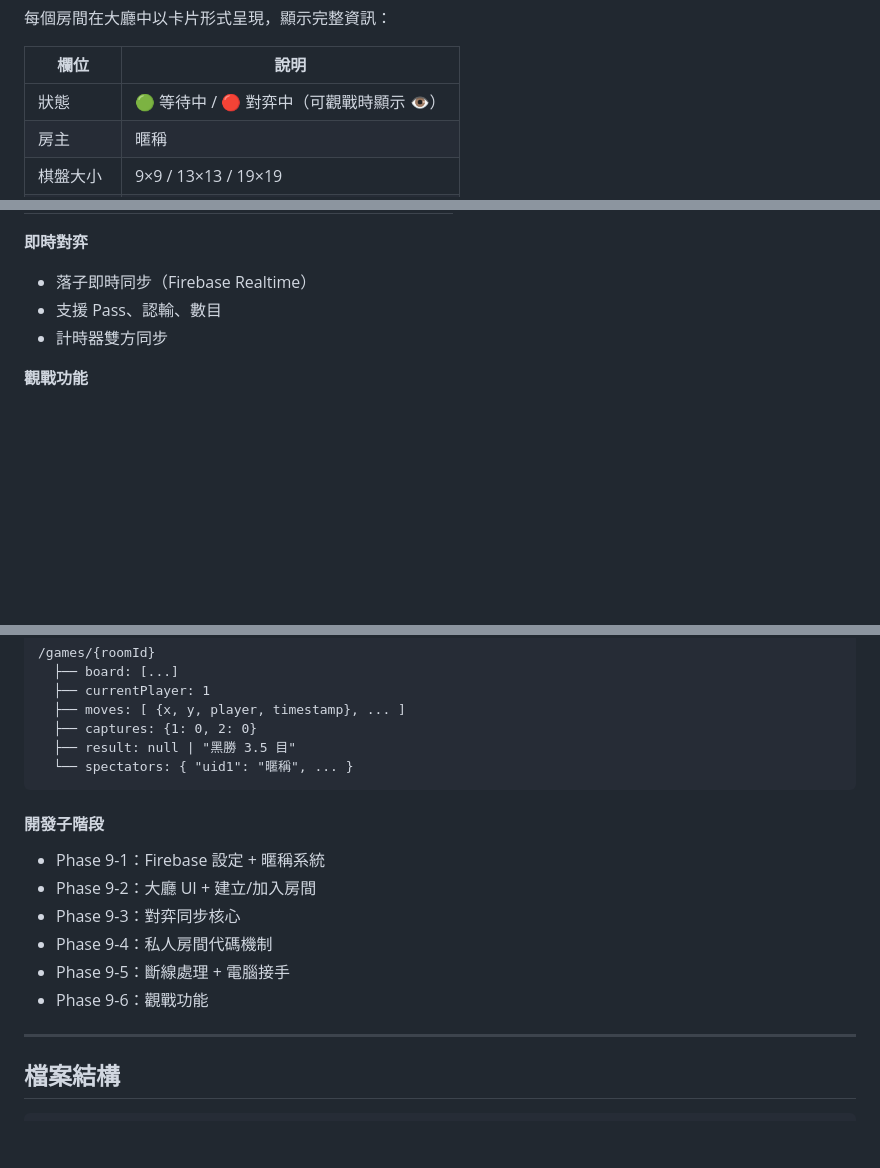
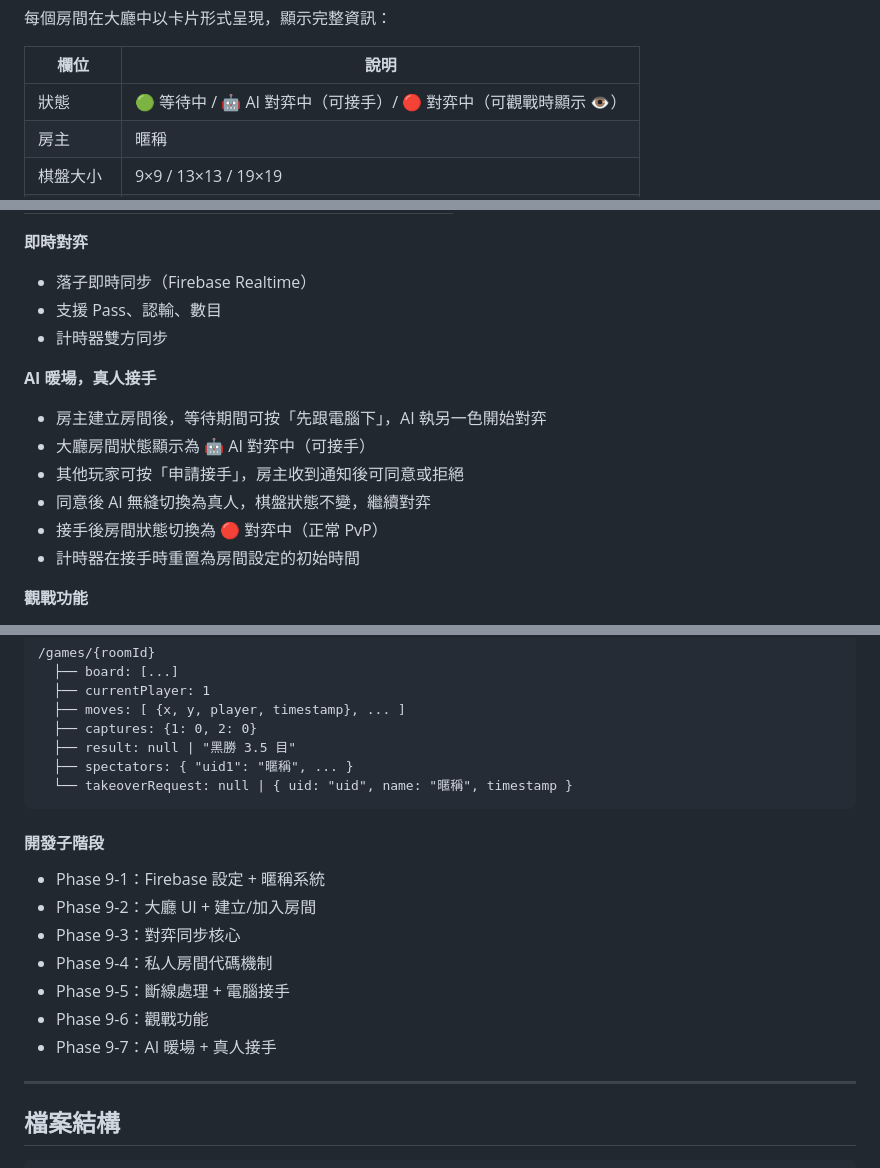
Before and after one commit to q0821/gogame, a Markdown page: PLAN.md, 3 parts joined by grey strips. Drawn GitHub-style; blank space fills up the shorter version.

Commit message:
新增 AI 暖場真人接手功能規劃（等待期間先跟電腦下，玩家可申請接手）
Amp-Thread-ID: https://ampcode.com/threads/T-019cdf0f-a02d-734f-b9b2-ce10b52a0d9b
Co-authored-by: Amp <amp@ampcode.com>

````diff
--- a/PLAN.md
+++ b/PLAN.md
@@ -155,7 +155,7 @@
 
 | 欄位 | 說明 |
 |------|------|
-| 狀態 | 🟢 等待中 / 🔴 對弈中（可觀戰時顯示 👁）|
+| 狀態 | 🟢 等待中 / 🤖 AI 對弈中（可接手）/ 🔴 對弈中（可觀戰時顯示 👁）|
 | 房主 | 暱稱 |
 | 棋盤大小 | 9×9 / 13×13 / 19×19 |
 | 比賽規則 | 中國規則 / 日本規則 |
@@ -196,6 +196,14 @@
 - 支援 Pass、認輸、數目
 - 計時器雙方同步
 
+**AI 暖場，真人接手**
+- 房主建立房間後，等待期間可按「先跟電腦下」，AI 執另一色開始對弈
+- 大廳房間狀態顯示為 🤖 AI 對弈中（可接手）
+- 其他玩家可按「申請接手」，房主收到通知後可同意或拒絕
+- 同意後 AI 無縫切換為真人，棋盤狀態不變，繼續對弈
+- 接手後房間狀態切換為 🔴 對弈中（正常 PvP）
+- 計時器在接手時重置為房間設定的初始時間
+
 **觀戰功能**
 - 允許觀戰的房間，對弈中也會顯示在大廳列表
 - 觀眾只能看棋盤，不能落子、悔棋、使用提示
@@ -234,7 +242,8 @@
   ├── moves: [ {x, y, player, timestamp}, ... ]
   ├── captures: {1: 0, 2: 0}
   ├── result: null | "黑勝 3.5 目"
-  └── spectators: { "uid1": "暱稱", ... }
+  ├── spectators: { "uid1": "暱稱", ... }
+  └── takeoverRequest: null | { uid: "uid", name: "暱稱", timestamp }
 ```
 
 #### 開發子階段
@@ -244,6 +253,7 @@
 - Phase 9-4：私人房間代碼機制
 - Phase 9-5：斷線處理 + 電腦接手
 - Phase 9-6：觀戰功能
+- Phase 9-7：AI 暖場 + 真人接手
 
 ---
 
````
Also changed, not shown: other parts of PLAN.md (+1 -1 lines).
